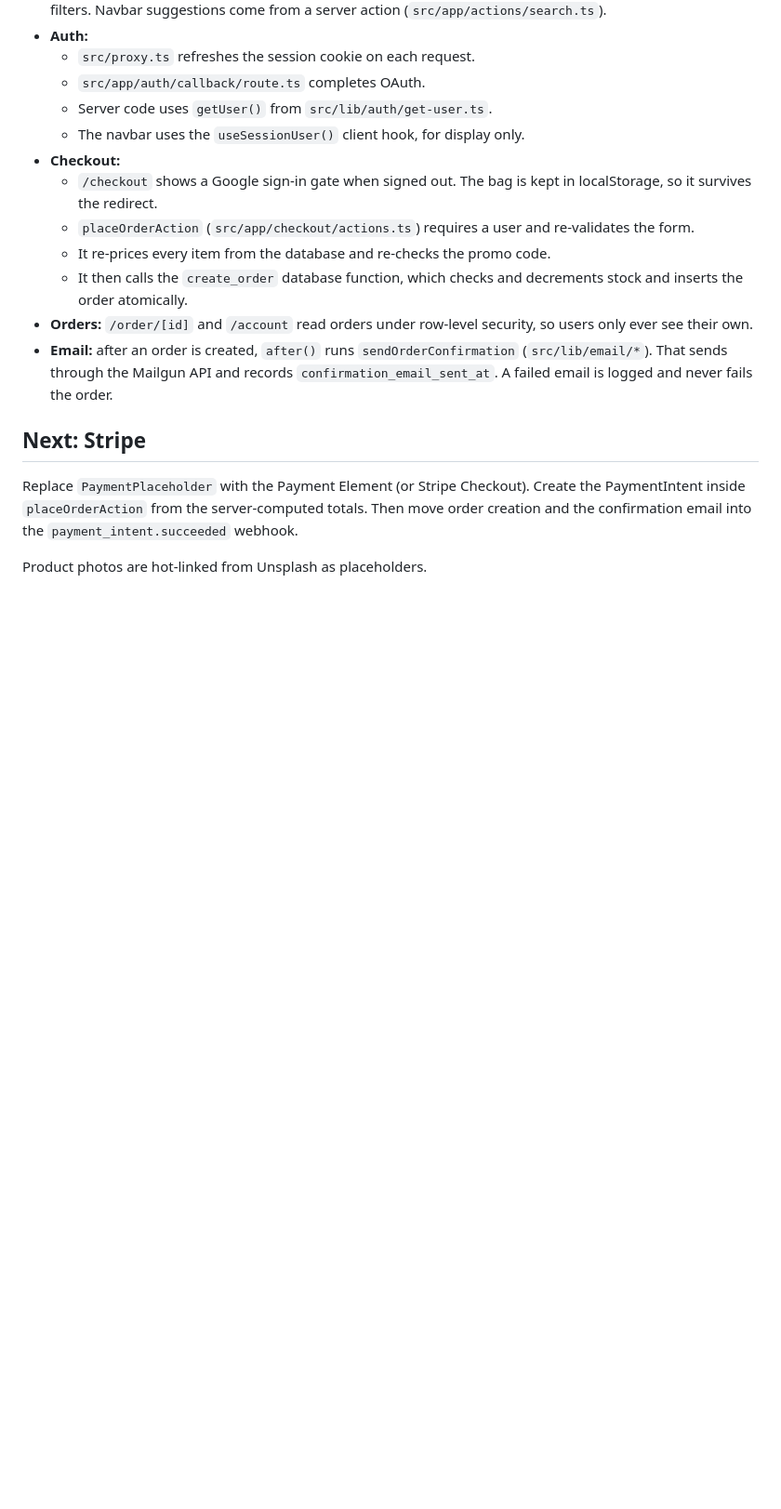
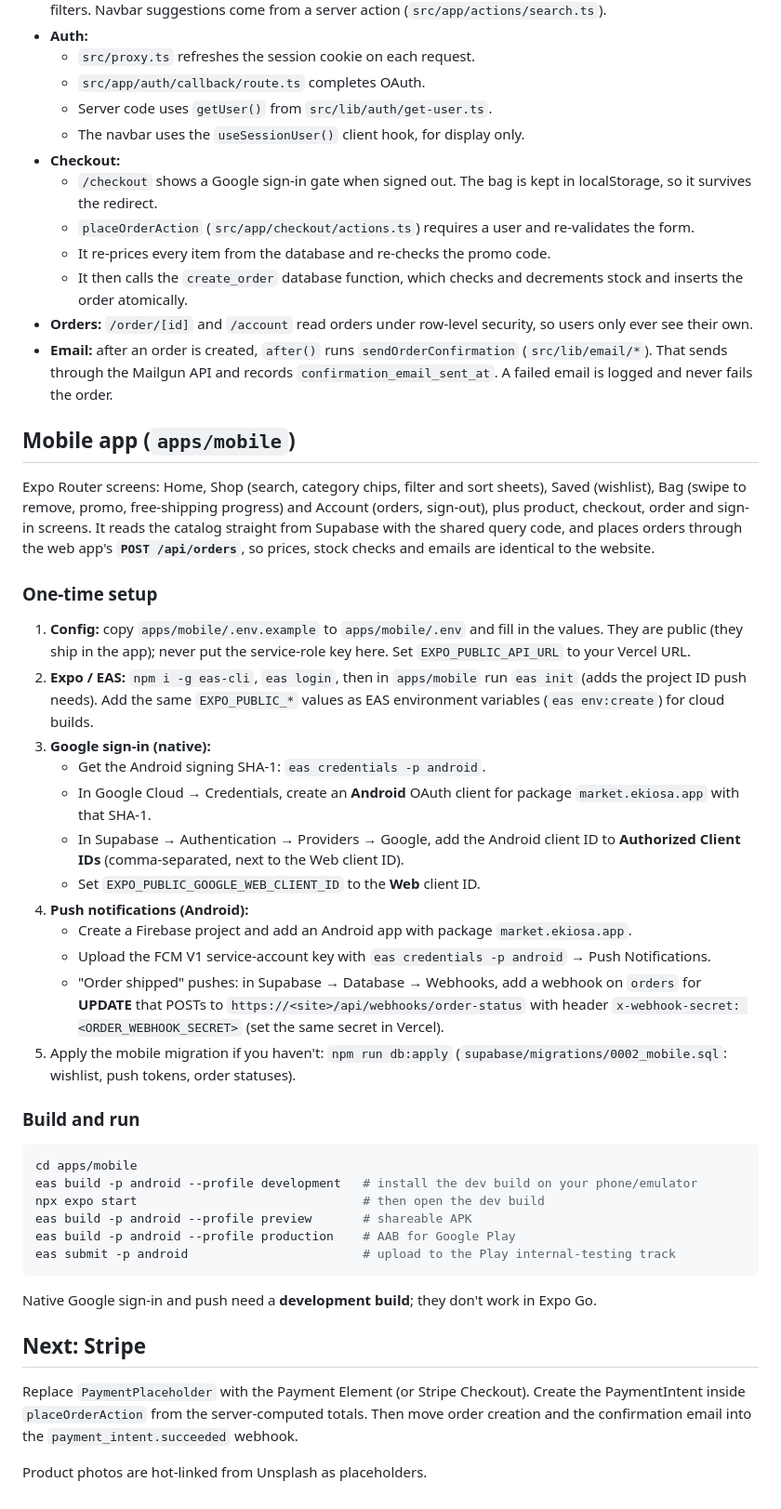
Before and after one commit to MiKKeYeLLi/Ekiosa-store, a Markdown page: README.md, the part around one of its changes. Shown at 93% size. Drawn GitHub-style; blank space fills up the shorter version.

````diff
--- a/README.md
+++ b/README.md
@@ -68,6 +83,36 @@ If Mailgun isn't configured, orders still succeed and the server logs that the e
 - **Orders:** `/order/[id]` and `/account` read orders under row-level security, so users only ever see their own.
 - **Email:** after an order is created, `after()` runs `sendOrderConfirmation` (`src/lib/email/*`). That sends through the Mailgun API and records `confirmation_email_sent_at`. A failed email is logged and never fails the order.
 
+## Mobile app (`apps/mobile`)
+
+Expo Router screens: Home, Shop (search, category chips, filter and sort sheets), Saved (wishlist), Bag (swipe to remove, promo, free-shipping progress) and Account (orders, sign-out), plus product, checkout, order and sign-in screens. It reads the catalog straight from Supabase with the shared query code, and places orders through the web app's **`POST /api/orders`**, so prices, stock checks and emails are identical to the website.
+
+### One-time setup
+1. **Config:** copy `apps/mobile/.env.example` to `apps/mobile/.env` and fill in the values. They are public (they ship in the app); never put the service-role key here. Set `EXPO_PUBLIC_API_URL` to your Vercel URL.
+2. **Expo / EAS:** `npm i -g eas-cli`, `eas login`, then in `apps/mobile` run `eas init` (adds the project ID push needs). Add the same `EXPO_PUBLIC_*` values as EAS environment variables (`eas env:create`) for cloud builds.
+3. **Google sign-in (native):**
+   - Get the Android signing SHA-1: `eas credentials -p android`.
+   - In Google Cloud → Credentials, create an **Android** OAuth client for package `market.ekiosa.app` with that SHA-1.
+   - In Supabase → Authentication → Providers → Google, add the Android client ID to **Authorized Client IDs** (comma-separated, next to the Web client ID).
+   - Set `EXPO_PUBLIC_GOOGLE_WEB_CLIENT_ID` to the **Web** client ID.
+4. **Push notifications (Android):**
+   - Create a Firebase project and add an Android app with package `market.ekiosa.app`.
+   - Upload the FCM V1 service-account key with `eas credentials -p android` → Push Notifications.
+   - "Order shipped" pushes: in Supabase → Database → Webhooks, add a webhook on `orders` for **UPDATE** that POSTs to `https://<site>/api/webhooks/order-status` with header `x-webhook-secret: <ORDER_WEBHOOK_SECRET>` (set the same secret in Vercel).
+5. Apply the mobile migration if you haven't: `npm run db:apply` (`supabase/migrations/0002_mobile.sql`: wishlist, push tokens, order statuses).
+
+### Build and run
+```bash
+cd apps/mobile
+eas build -p android --profile development   # install the dev build on your phone/emulator
+npx expo start                               # then open the dev build
+eas build -p android --profile preview       # shareable APK
+eas build -p android --profile production    # AAB for Google Play
+eas submit -p android                        # upload to the Play internal-testing track
+```
+
+Native Google sign-in and push need a **development build**; they don't work in Expo Go.
+
 ## Next: Stripe
 Replace `PaymentPlaceholder` with the Payment Element (or Stripe Checkout). Create the PaymentIntent inside `placeOrderAction` from the server-computed totals. Then move order creation and the confirmation email into the `payment_intent.succeeded` webhook.
 
````
Also changed, not shown: other parts of README.md (+23 -8 lines).
